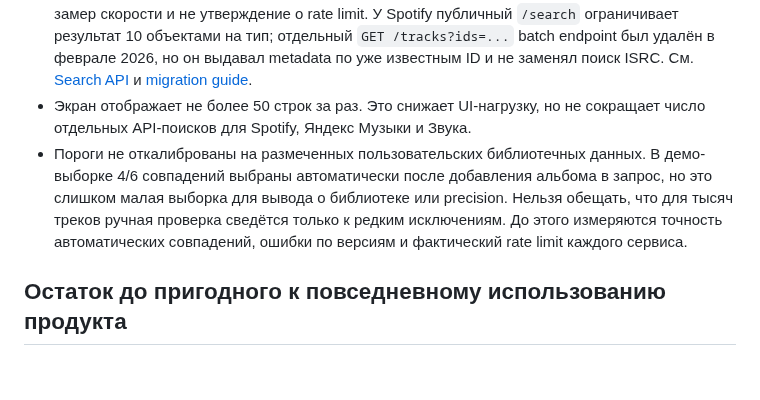
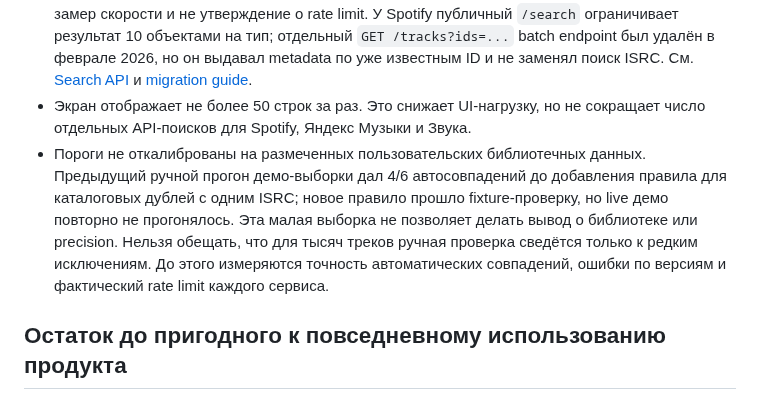
Before and after one commit to Basil-AS/music_importer, a Markdown page: docs/TRANSFER_CAPABILITY_MATRIX.md, the part around the change. Rendered like a GitHub page; blank space fills up the shorter version.

```diff
--- a/docs/TRANSFER_CAPABILITY_MATRIX.md
+++ b/docs/TRANSFER_CAPABILITY_MATRIX.md
@@ -28,7 +28,7 @@
 - Общий движок объединяет повторяющиеся запросы, ограничивает параллельность, повторяет временные ошибки и сохраняет прогресс. Apple объединяет до 25 ISRC в один запрос; Spotify и остальные каталоги пока ищутся по одному треку.
 - Для Spotify/Яндекса/Звука оценка для 1 000 разных треков — примерно 1 000–5 000 логических catalog-search запросов до повторов сетевых ошибок: базовый поиск, возможный ISRC lookup и до трёх широких вариантов запроса, если предыдущие кандидаты не проходят безопасный порог автоподбора. Кириллический вариант включается только для Яндекс Музыки и Звука, когда его обратная транслитерация совпадает с исходной строкой. Кэш и одинаковые записи уменьшают число запросов; retries могут его увеличить. Это расчёт по текущему алгоритму, не замер скорости и не утверждение о rate limit. У Spotify публичный `/search` ограничивает результат 10 объектами на тип; отдельный `GET /tracks?ids=...` batch endpoint был удалён в феврале 2026, но он выдавал metadata по уже известным ID и не заменял поиск ISRC. См. [Search API](https://developer.spotify.com/documentation/web-api/reference/search) и [migration guide](https://developer.spotify.com/documentation/web-api/tutorials/february-2026-migration-guide).
 - Экран отображает не более 50 строк за раз. Это снижает UI-нагрузку, но не сокращает число отдельных API-поисков для Spotify, Яндекс Музыки и Звука.
-- Пороги не откалиброваны на размеченных пользовательских библиотечных данных. В демо-выборке 4/6 совпадений выбраны автоматически после добавления альбома в запрос, но это слишком малая выборка для вывода о библиотеке или precision. Нельзя обещать, что для тысяч треков ручная проверка сведётся только к редким исключениям. До этого измеряются точность автоматических совпадений, ошибки по версиям и фактический rate limit каждого сервиса.
+- Пороги не откалиброваны на размеченных пользовательских библиотечных данных. Предыдущий ручной прогон демо-выборки дал 4/6 автосовпадений до добавления правила для каталоговых дублей с одним ISRC; новое правило прошло fixture-проверку, но live демо повторно не прогонялось. Эта малая выборка не позволяет делать вывод о библиотеке или precision. Нельзя обещать, что для тысяч треков ручная проверка сведётся только к редким исключениям. До этого измеряются точность автоматических совпадений, ошибки по версиям и фактический rate limit каждого сервиса.
 
 ## Остаток до пригодного к повседневному использованию продукта
 
```
Also changed, not shown: docs/MVP.md (+1 -1 lines).
